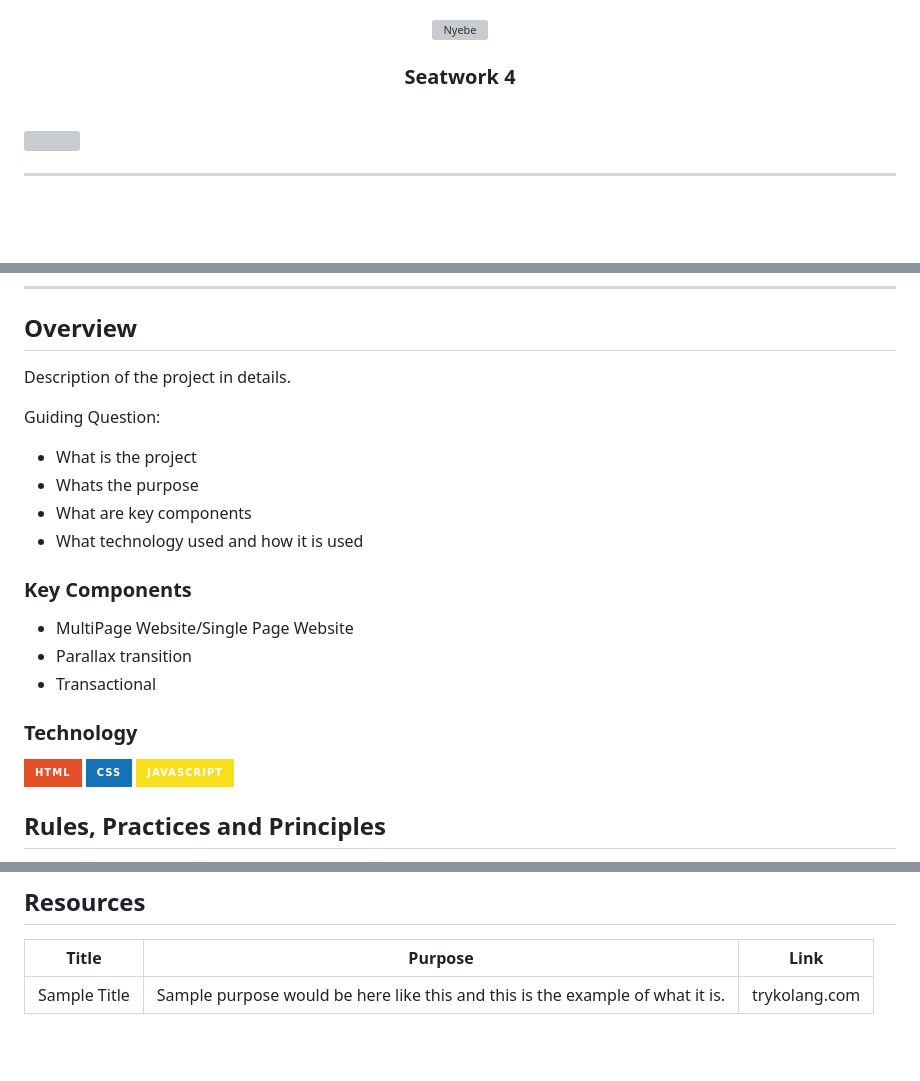
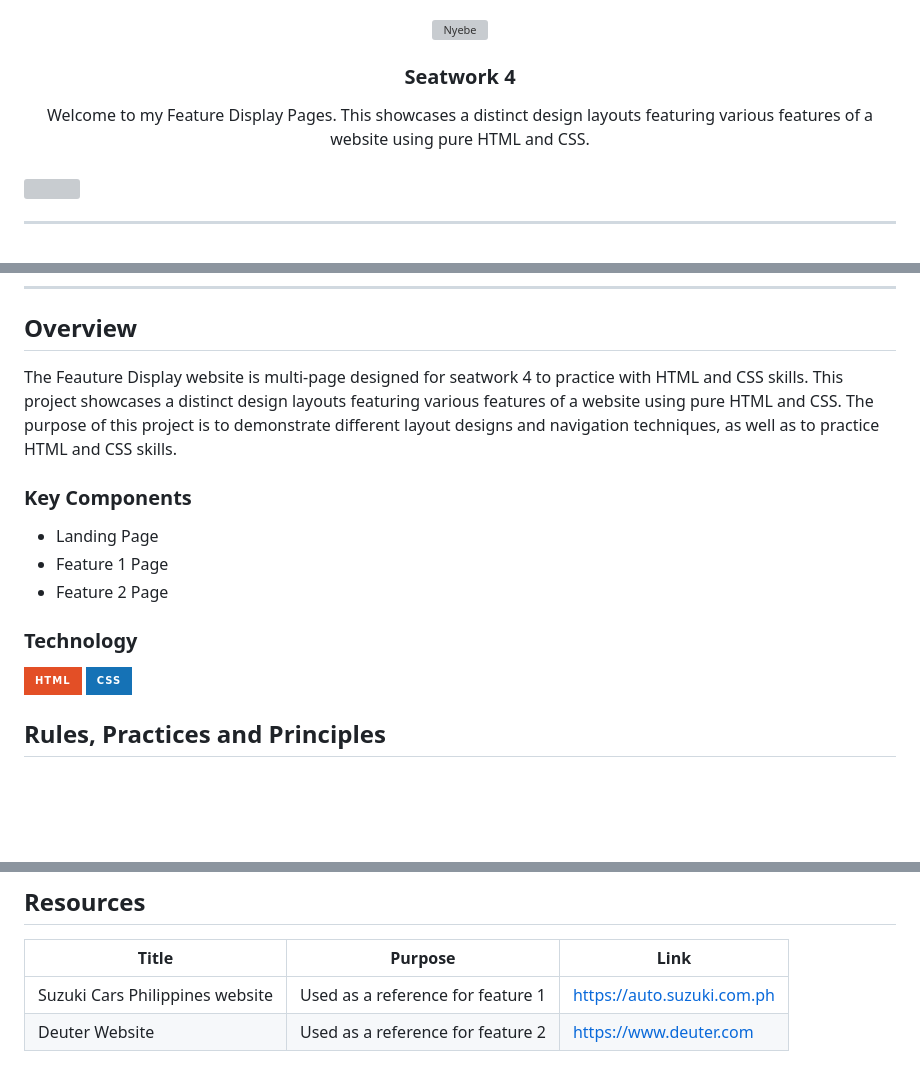
Before and after one commit to maryanneramil19/WD-Hands_On-2, a Markdown page: readme.md, 3 parts joined by grey strips. Drawn GitHub-style; badges without logos; blank space fills up the shorter version; grey boxes are pictures that could not be loaded.

Commit message:
docs(README): complete readme content

```diff
--- a/readme.md
+++ b/readme.md
@@ -13,7 +13,7 @@
 </div>
 <!-- TODO: Make a short description -->
 <div align="center">
-
+  Welcome to my Feature Display Pages. This showcases a distinct design layouts featuring various features of a website using pure HTML and CSS.
 </div>
 
 <br />
@@ -57,26 +57,19 @@
 
 <!-- TODO: To be changed -->
 <!-- The following are just sample -->
-Description of the project in details.
-
-Guiding Question:
-- What is the project
-- Whats the purpose
-- What are key components
-- What technology used and how it is used
+The Feauture Display website is multi-page designed for seatwork 4 to practice with HTML and CSS skills. This project showcases a distinct design layouts featuring various features of a website using pure HTML and CSS. The purpose of this project is to demonstrate different layout designs and navigation techniques, as well as to practice HTML and CSS skills.
 
 ### Key Components
 <!-- TODO: List of Key Components -->
 <!-- The following are just sample -->
-- MultiPage Website/Single Page Website
-- Parallax transition
-- Transactional
+- Landing Page
+- Feature 1 Page
+- Feature 2 Page
 
 ### Technology
 <!-- TODO: List of Technology Used -->
 ![HTML](https://img.shields.io/badge/HTML-E34F26?style=for-the-badge&logo=html5&logoColor=white)
 ![CSS](https://img.shields.io/badge/CSS-1572B6?style=for-the-badge&logo=css3&logoColor=white)
-![JavaScript](https://img.shields.io/badge/JavaScript-F7DF1E?style=for-the-badge&logo=javascript&logoColor=white)
 
 ## Rules, Practices and Principles
 1. Always use `WD-` in the front of the Title of the Project for the Subject followed by your custom naming.
@@ -117,4 +110,5 @@ WD-ProjectName
 <!-- TODO: Add References -->
 | Title | Purpose | Link |
 |-|-|-|
-| Sample Title | Sample purpose would be here like this and this is the example of what it is. | trykolang.com |
+| Suzuki Cars Philippines website | Used as a reference for feature 1 | https://auto.suzuki.com.ph |
+| Deuter Website | Used as a reference for feature 2 | https://www.deuter.com |
```
